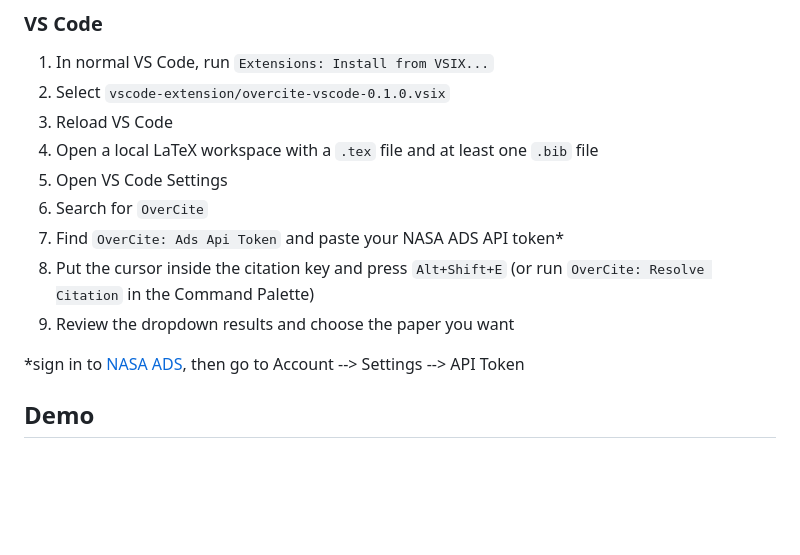
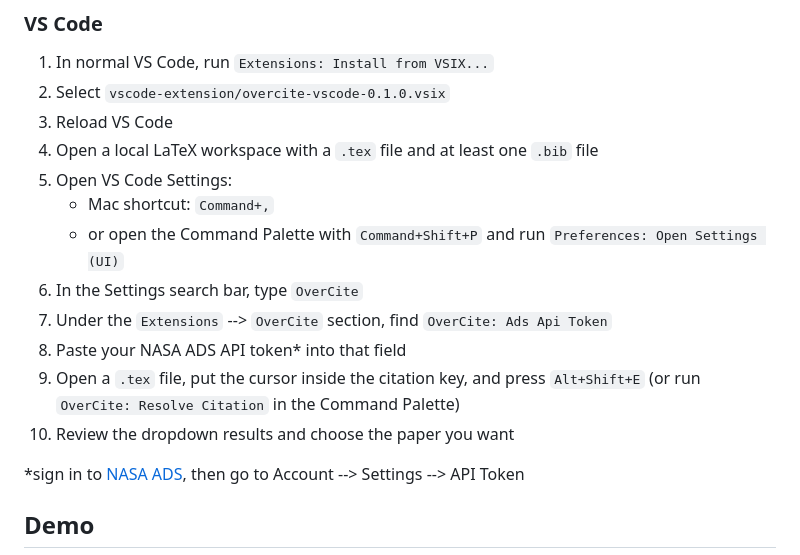
Before and after one commit to cheyanneshariat/OverCite, a Markdown page: README.md, the part around the change. GitHub-like rendering; blank space fills up the shorter version.

```diff
--- a/README.md
+++ b/README.md
@@ -57,11 +57,14 @@ cd OverCite
 2. Select `vscode-extension/overcite-vscode-0.1.0.vsix`
 3. Reload VS Code
 4. Open a local LaTeX workspace with a `.tex` file and at least one `.bib` file
-5. Open VS Code Settings
-6. Search for `OverCite`
-7. Find `OverCite: Ads Api Token` and paste your NASA ADS API token*
-8. Put the cursor inside the citation key and press `Alt+Shift+E` (or run `OverCite: Resolve Citation` in the Command Palette)
-9. Review the dropdown results and choose the paper you want
+5. Open VS Code Settings:
+   - Mac shortcut: `Command+,`
+   - or open the Command Palette with `Command+Shift+P` and run `Preferences: Open Settings (UI)`
+6. In the Settings search bar, type `OverCite`
+7. Under the `Extensions` --> `OverCite` section, find `OverCite: Ads Api Token`
+8. Paste your NASA ADS API token* into that field
+9. Open a `.tex` file, put the cursor inside the citation key, and press `Alt+Shift+E` (or run `OverCite: Resolve Citation` in the Command Palette)
+10. Review the dropdown results and choose the paper you want
 
 *sign in to [NASA ADS](https://ui.adsabs.harvard.edu/), then go to Account --> Settings --> API Token
 
```
Also changed, not shown: PRIVACY.md (added, +59 -0 lines), SECURITY.md (added, +55 -0 lines).
